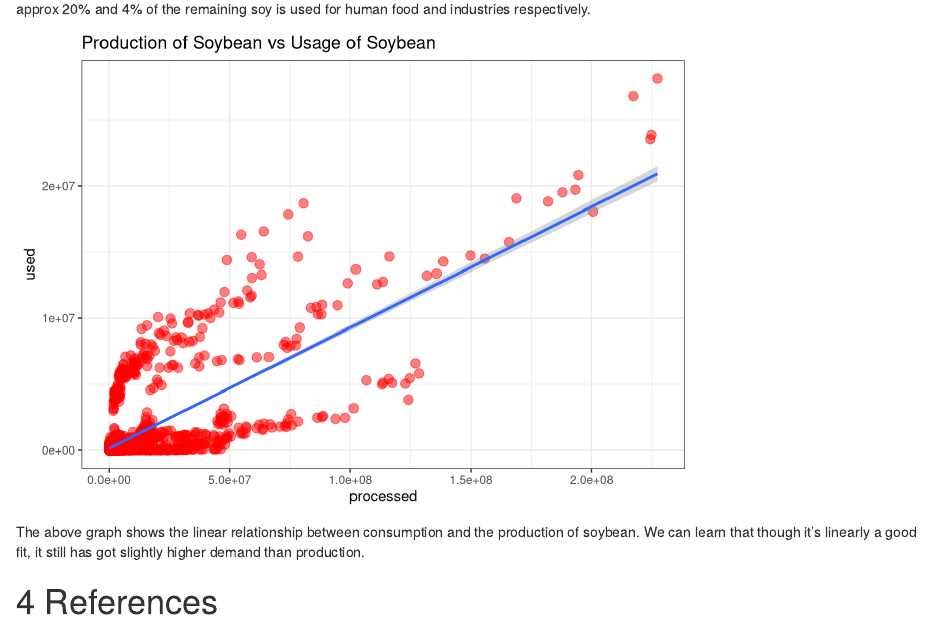
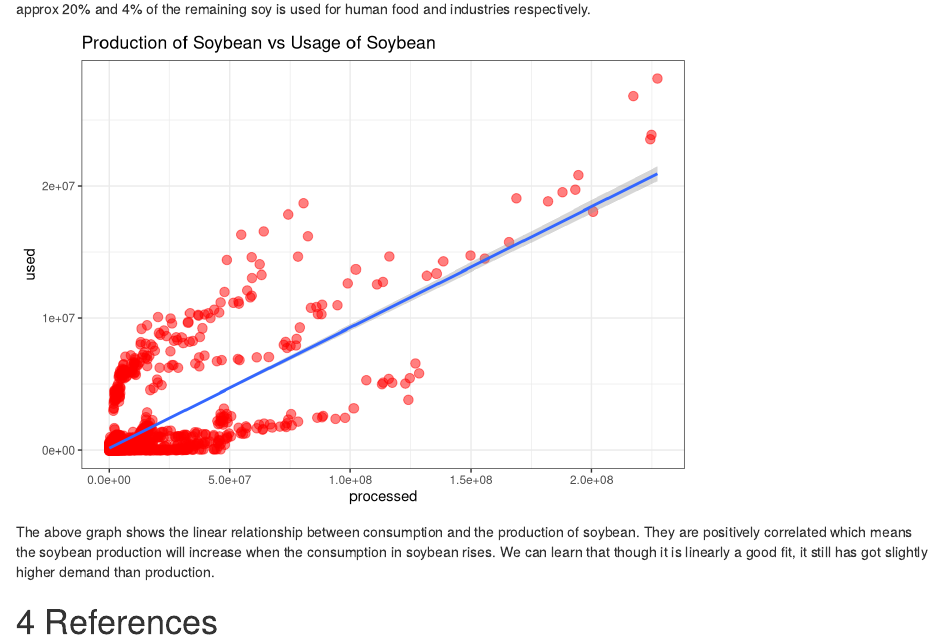
Before and after one commit to pjai0005/Global-Calamity-Deforestration, an R Markdown document (index.Rmd): the page in a window 1100 px wide, from 3950 px down. Rendered offline with R 4.5, knitr and Pandoc, with nearby package versions; some code elsewhere in the file could not run offline.

Commit message:
add text for soybean

````diff
--- a/index.Rmd
+++ b/index.Rmd
@@ -302,6 +302,7 @@ augment(soya_lm) %>%
 
 ```
 
-The above graph shows the linear relationship between consumption and the production of soybean. We can learn that though it’s linearly a good fit, it still has got slightly higher demand than production.
+The above graph shows the linear relationship between consumption and the production of soybean. They are positively correlated which means the soybean production will increase when the consumption in soybean rises. We can learn that though it is linearly a good fit, it still has got slightly higher demand than production.
+
 
 # References
````
